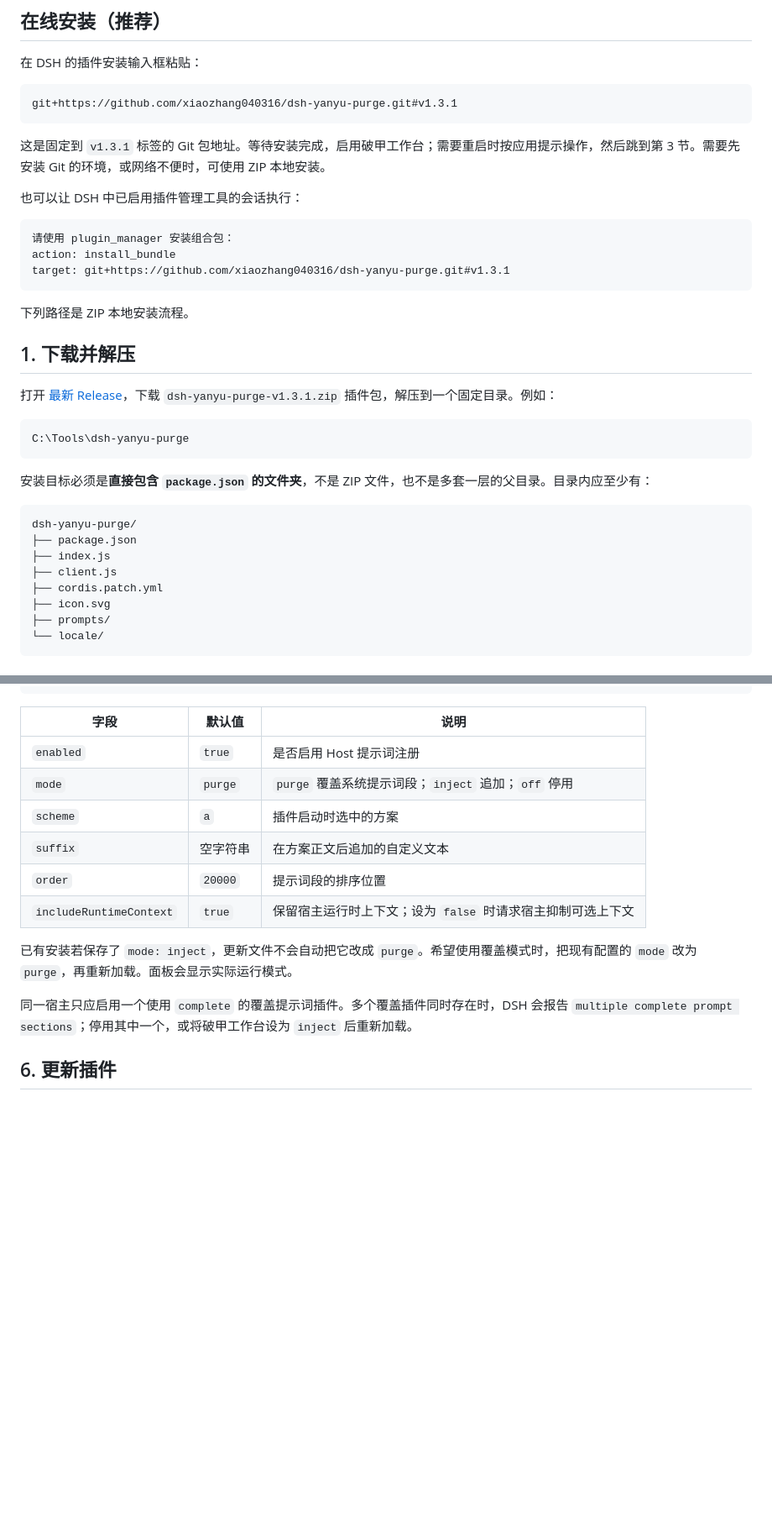
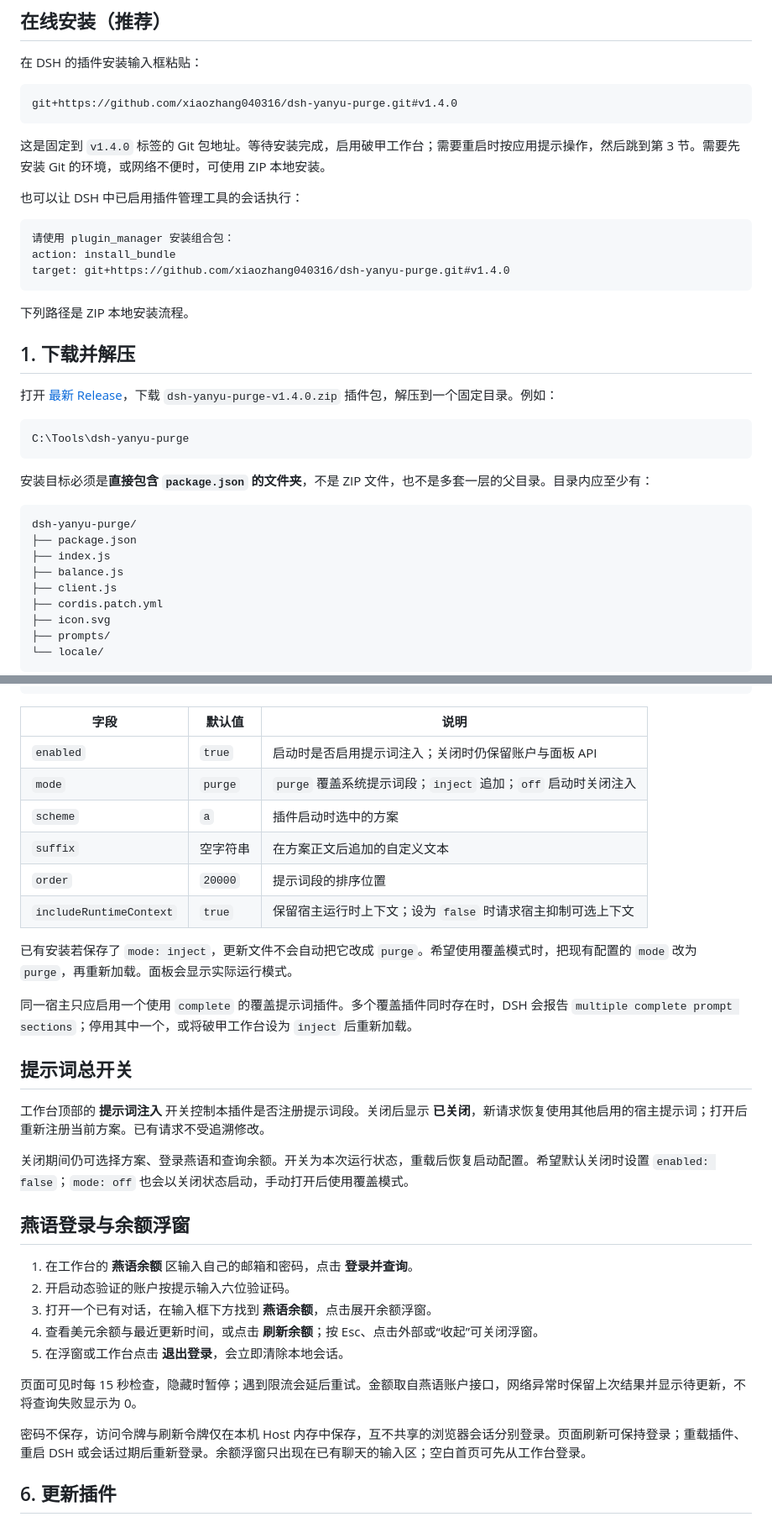
Before and after one commit to xiaozhang040316/dsh-yanyu-purge, a Markdown page: docs/INSTALL.md, 2 parts joined by grey strips. Shown at 84% size. Drawn GitHub-style; blank space fills up the shorter version.

````diff
--- a/docs/INSTALL.md
+++ b/docs/INSTALL.md
@@ -9,24 +9,24 @@ DSH 项目与宿主安装说明：https://github.com/deepseek-ai/deepseek-harnes
 在 DSH 的插件安装输入框粘贴：
 
 ```text
-git+https://github.com/xiaozhang040316/dsh-yanyu-purge.git#v1.3.1
+git+https://github.com/xiaozhang040316/dsh-yanyu-purge.git#v1.4.0
 ```
 
-这是固定到 `v1.3.1` 标签的 Git 包地址。等待安装完成，启用破甲工作台；需要重启时按应用提示操作，然后跳到第 3 节。需要先安装 Git 的环境，或网络不便时，可使用 ZIP 本地安装。
+这是固定到 `v1.4.0` 标签的 Git 包地址。等待安装完成，启用破甲工作台；需要重启时按应用提示操作，然后跳到第 3 节。需要先安装 Git 的环境，或网络不便时，可使用 ZIP 本地安装。
 
 也可以让 DSH 中已启用插件管理工具的会话执行：
 
 ```text
 请使用 plugin_manager 安装组合包：
 action: install_bundle
-target: git+https://github.com/xiaozhang040316/dsh-yanyu-purge.git#v1.3.1
+target: git+https://github.com/xiaozhang040316/dsh-yanyu-purge.git#v1.4.0
 ```
 
 下列路径是 ZIP 本地安装流程。
 
 ## 1. 下载并解压
 
-打开 [最新 Release](https://github.com/xiaozhang040316/dsh-yanyu-purge/releases/latest)，下载 `dsh-yanyu-purge-v1.3.1.zip` 插件包，解压到一个固定目录。例如：
+打开 [最新 Release](https://github.com/xiaozhang040316/dsh-yanyu-purge/releases/latest)，下载 `dsh-yanyu-purge-v1.4.0.zip` 插件包，解压到一个固定目录。例如：
 
 ```text
 C:\Tools\dsh-yanyu-purge
@@ -38,6 +38,7 @@ C:\Tools\dsh-yanyu-purge
 dsh-yanyu-purge/
 ├── package.json
 ├── index.js
+├── balance.js
 ├── client.js
 ├── cordis.patch.yml
 ├── icon.svg
@@ -102,8 +103,8 @@ includeRuntimeContext: true
 
 | 字段 | 默认值 | 说明 |
 |---|---|---|
-| `enabled` | `true` | 是否启用 Host 提示词注册 |
-| `mode` | `purge` | `purge` 覆盖系统提示词段；`inject` 追加；`off` 停用 |
+| `enabled` | `true` | 启动时是否启用提示词注入；关闭时仍保留账户与面板 API |
+| `mode` | `purge` | `purge` 覆盖系统提示词段；`inject` 追加；`off` 启动时关闭注入 |
 | `scheme` | `a` | 插件启动时选中的方案 |
 | `suffix` | 空字符串 | 在方案正文后追加的自定义文本 |
 | `order` | `20000` | 提示词段的排序位置 |
@@ -112,6 +113,24 @@ includeRuntimeContext: true
 已有安装若保存了 `mode: inject`，更新文件不会自动把它改成 `purge`。希望使用覆盖模式时，把现有配置的 `mode` 改为 `purge`，再重新加载。面板会显示实际运行模式。
 
 同一宿主只应启用一个使用 `complete` 的覆盖提示词插件。多个覆盖插件同时存在时，DSH 会报告 `multiple complete prompt sections`；停用其中一个，或将破甲工作台设为 `inject` 后重新加载。
+
+## 提示词总开关
+
+工作台顶部的 **提示词注入** 开关控制本插件是否注册提示词段。关闭后显示 **已关闭**，新请求恢复使用其他启用的宿主提示词；打开后重新注册当前方案。已有请求不受追溯修改。
+
+关闭期间仍可选择方案、登录燕语和查询余额。开关为本次运行状态，重载后恢复启动配置。希望默认关闭时设置 `enabled: false`；`mode: off` 也会以关闭状态启动，手动打开后使用覆盖模式。
+
+## 燕语登录与余额浮窗
+
+1. 在工作台的 **燕语余额** 区输入自己的邮箱和密码，点击 **登录并查询**。
+2. 开启动态验证的账户按提示输入六位验证码。
+3. 打开一个已有对话，在输入框下方找到 **燕语余额**，点击展开余额浮窗。
+4. 查看美元余额与最近更新时间，或点击 **刷新余额**；按 Esc、点击外部或“收起”可关闭浮窗。
+5. 在浮窗或工作台点击 **退出登录**，会立即清除本地会话。
+
+页面可见时每 15 秒检查，隐藏时暂停；遇到限流会延后重试。金额取自燕语账户接口，网络异常时保留上次结果并显示待更新，不将查询失败显示为 0。
+
+密码不保存，访问令牌与刷新令牌仅在本机 Host 内存中保存，互不共享的浏览器会话分别登录。页面刷新可保持登录；重载插件、重启 DSH 或会话过期后重新登录。余额浮窗只出现在已有聊天的输入区；空白首页可先从工作台登录。
 
 ## 6. 更新插件
 
````
Also changed, not shown: other parts of docs/INSTALL.md (+1 -1 lines), CHANGELOG.md (+8 -0 lines), README.md (+13 -1 lines), docs/images/dark.png, docs/images/desktop.png, docs/images/mobile.png, 7 other files.
